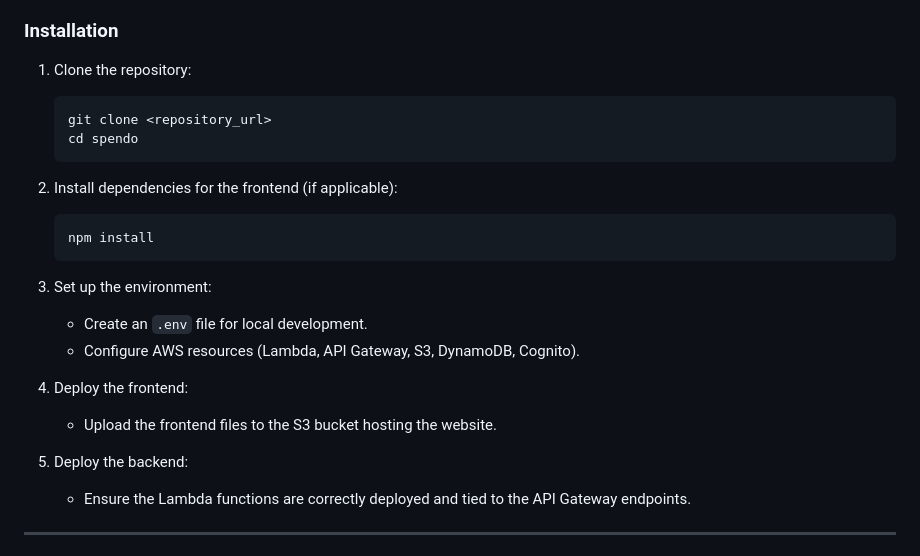
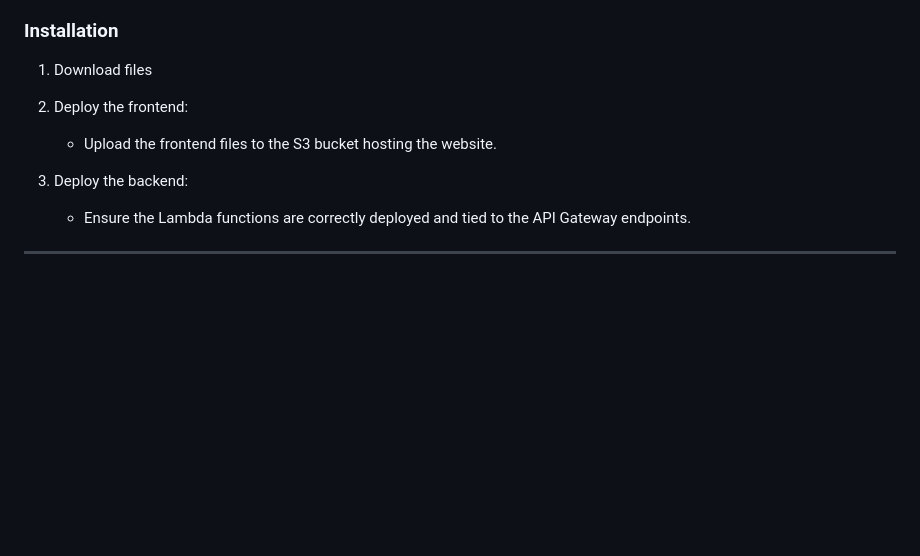
Before and after one commit to amitwaisman/spendo, a Markdown page: README.md, the part around the change. Rendered like a GitHub page; blank space fills up the shorter version.

````diff
--- a/README.md
+++ b/README.md
@@ -29,25 +29,12 @@ Admin users have access to an admin panel where they can manage user data, inclu
 - **Frontend Hosting**: The frontend is hosted on an S3 bucket.
 
 ### Installation
-1. Clone the repository:
-   ```bash
-   git clone <repository_url>
-   cd spendo
-   ```
+1. Download files
 
-2. Install dependencies for the frontend (if applicable):
-   ```bash
-   npm install
-   ```
-
-3. Set up the environment:
-   - Create an `.env` file for local development.
-   - Configure AWS resources (Lambda, API Gateway, S3, DynamoDB, Cognito).
-
-4. Deploy the frontend:
+2. Deploy the frontend:
    - Upload the frontend files to the S3 bucket hosting the website.
 
-5. Deploy the backend:
+3. Deploy the backend:
    - Ensure the Lambda functions are correctly deployed and tied to the API Gateway endpoints.
 
 ---
````
